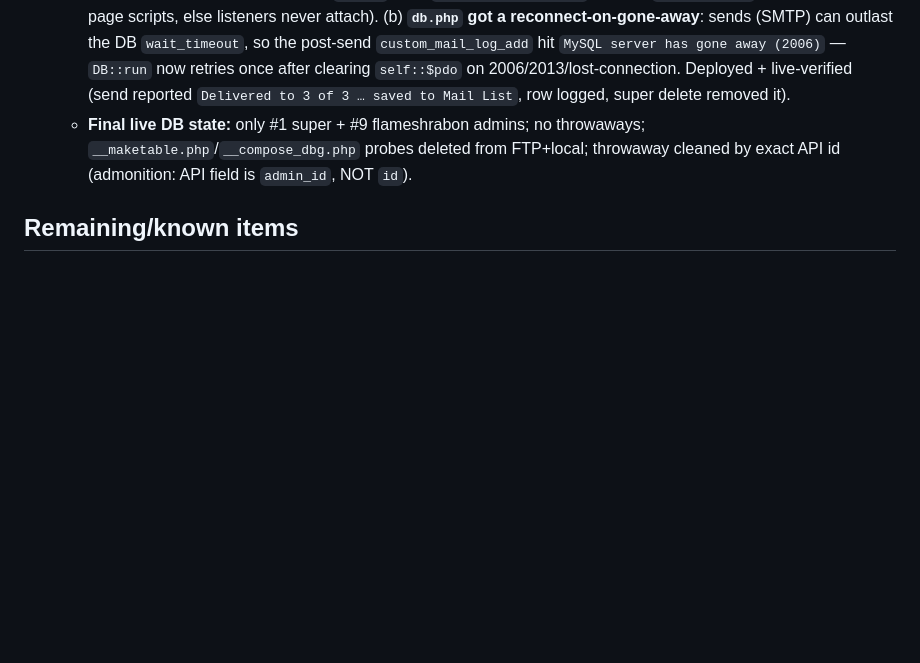
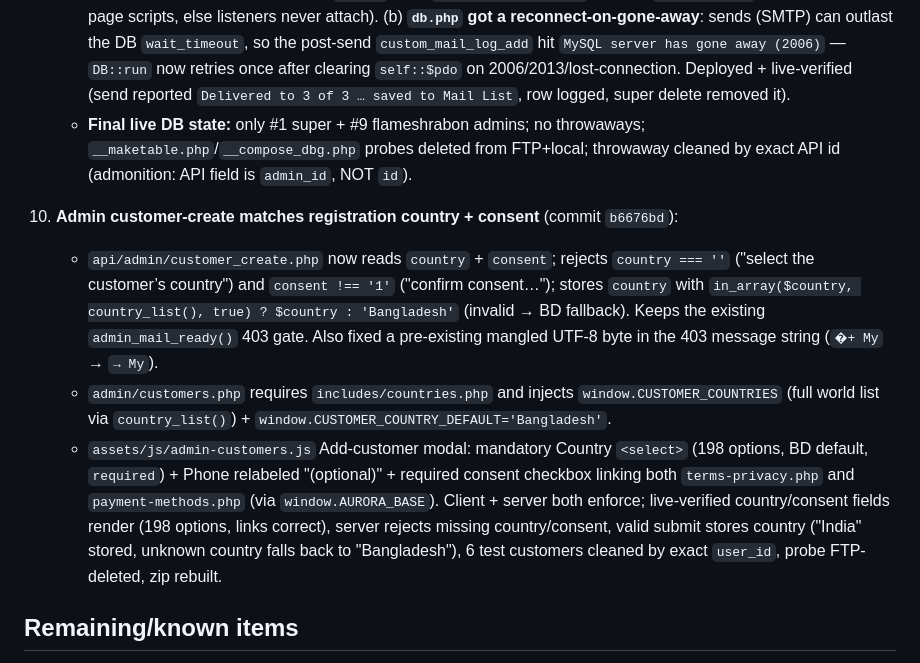
Before and after one commit to shrabon07/workshop, a Markdown page: AGENTS.md, the part around the change. GitHub-like rendering; blank space fills up the shorter version.

Commit message:
AGENTS.md: record admin customer-create country+consent change (b6676bd)

```diff
--- a/AGENTS.md
+++ b/AGENTS.md
@@ -84,6 +84,11 @@ Guidance for AI coding agents working in this repository.
    - **Deploy fixes found during live verify:** (a) `assets/js/admin-compose.js` + `admin-mail-log.js` are included in DOM BEFORE admin.js in foot → `boot()` uses `setTimeout(boot,30)` retry for `window.Admin` (same as other page scripts, else listeners never attach). (b) **`db.php` got a reconnect-on-gone-away**: sends (SMTP) can outlast the DB `wait_timeout`, so the post-send `custom_mail_log_add` hit `MySQL server has gone away (2006)` — `DB::run` now retries once after clearing `self::$pdo` on 2006/2013/lost-connection. Deployed + live-verified (send reported `Delivered to 3 of 3 … saved to Mail List`, row logged, super delete removed it).
    - **Final live DB state:** only #1 super + #9 flameshrabon admins; no throwaways; `__maketable.php`/`__compose_dbg.php` probes deleted from FTP+local; throwaway cleaned by exact API id (admonition: API field is `admin_id`, NOT `id`).
 
+10. **Admin customer-create matches registration country + consent** (commit `b6676bd`):
+    - `api/admin/customer_create.php` now reads `country` + `consent`; rejects `country === ''` ("select the customer&#8217;s country") and `consent !== '1'` ("confirm consent…"); stores `country` with `in_array($country, country_list(), true) ? $country : 'Bangladesh'` (invalid → BD fallback). Keeps the existing `admin_mail_ready()` 403 gate. Also fixed a pre-existing mangled UTF-8 byte in the 403 message string (`�+ My` → `→ My`).
+    - `admin/customers.php` requires `includes/countries.php` and injects `window.CUSTOMER_COUNTRIES` (full world list via `country_list()`) + `window.CUSTOMER_COUNTRY_DEFAULT='Bangladesh'`.
+    - `assets/js/admin-customers.js` Add-customer modal: mandatory Country `<select>` (198 options, BD default, `required`) + Phone relabeled "(optional)" + required consent checkbox linking both `terms-privacy.php` and `payment-methods.php` (via `window.AURORA_BASE`). Client + server both enforce; live-verified country/consent fields render (198 options, links correct), server rejects missing country/consent, valid submit stores country ("India" stored, unknown country falls back to "Bangladesh"), 6 test customers cleaned by exact `user_id`, probe FTP-deleted, zip rebuilt.
+
 ## Remaining/known items
 - Live DB has test data: order #7 (`maileditorportfolio@gmail.com` mail-test), order #8 (`Payment request` was not delivered during the 535 outage — optional manual resend), earlier order #5 (`e2e-smoke…@example.com`), guest chat sessions. Cleanup via phpMyAdmin if desired.
 - Brevo REST API key is invalid (401) — left configured; if the user provides a working key AND verifies a Brevo sender, REST becomes primary. Otherwise leave as-is.
```
